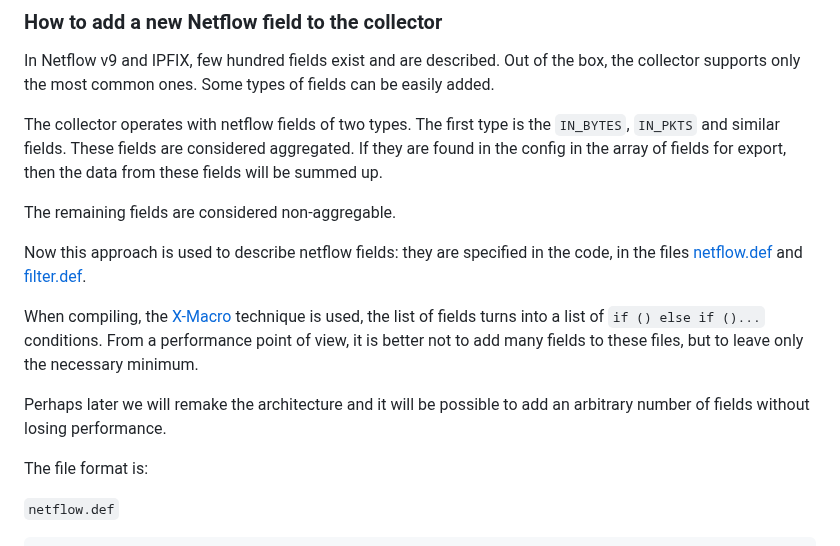
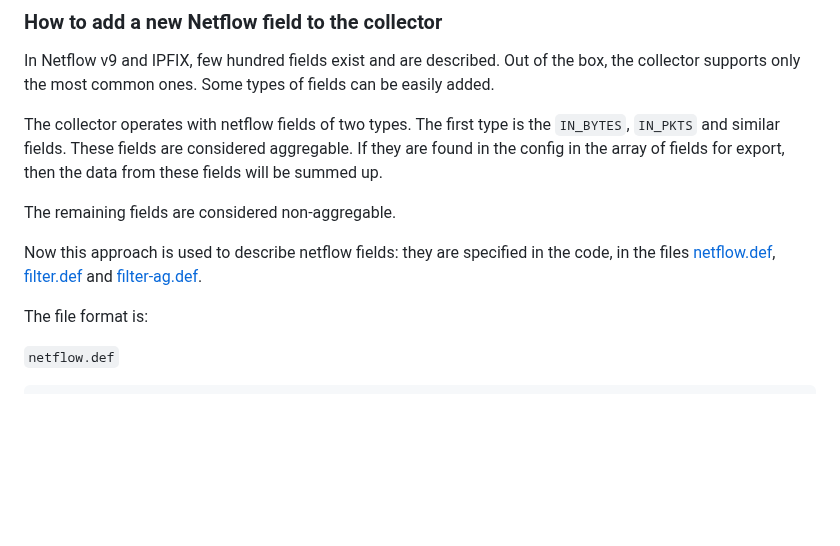
Before and after one commit to vmxdev/xenoeye, a Markdown page: INTERNALS.md, the part around the change. GitHub-like rendering; blank space fills up the shorter version.

Commit message:
Update documentation: now the performance of flow parsing does not depend on the number of known fields

```diff
--- a/INTERNALS.md
+++ b/INTERNALS.md
@@ -76,15 +76,11 @@ If it does, then the necessary fields are selected from the flow and processed f
 
 In Netflow v9 and IPFIX, few hundred fields exist and are described. Out of the box, the collector supports only the most common ones. Some types of fields can be easily added.
 
-The collector operates with netflow fields of two types. The first type is the `IN_BYTES`, `IN_PKTS` and similar fields. These fields are considered aggregated. If they are found in the config in the array of fields for export, then the data from these fields will be summed up.
+The collector operates with netflow fields of two types. The first type is the `IN_BYTES`, `IN_PKTS` and similar fields. These fields are considered aggregable. If they are found in the config in the array of fields for export, then the data from these fields will be summed up.
 
 The remaining fields are considered non-aggregable.
 
-Now this approach is used to describe netflow fields: they are specified in the code, in the files [netflow.def](netflow.def) and [filter.def](filter.def).
-
-When compiling, the [X-Macro](https://en.wikipedia.org/wiki/X_Macro) technique is used, the list of fields turns into a list of `if () else if ()...` conditions. From a performance point of view, it is better not to add many fields to these files, but to leave only the necessary minimum.
-
-Perhaps later we will remake the architecture and it will be possible to add an arbitrary number of fields without losing performance.
+Now this approach is used to describe netflow fields: they are specified in the code, in the files [netflow.def](netflow.def), [filter.def](filter.def) and [filter-ag.def](filter-ag.def).
 
 The file format is:
 
```
Also changed, not shown: INTERNALS.ru.md (+1 -5 lines).
